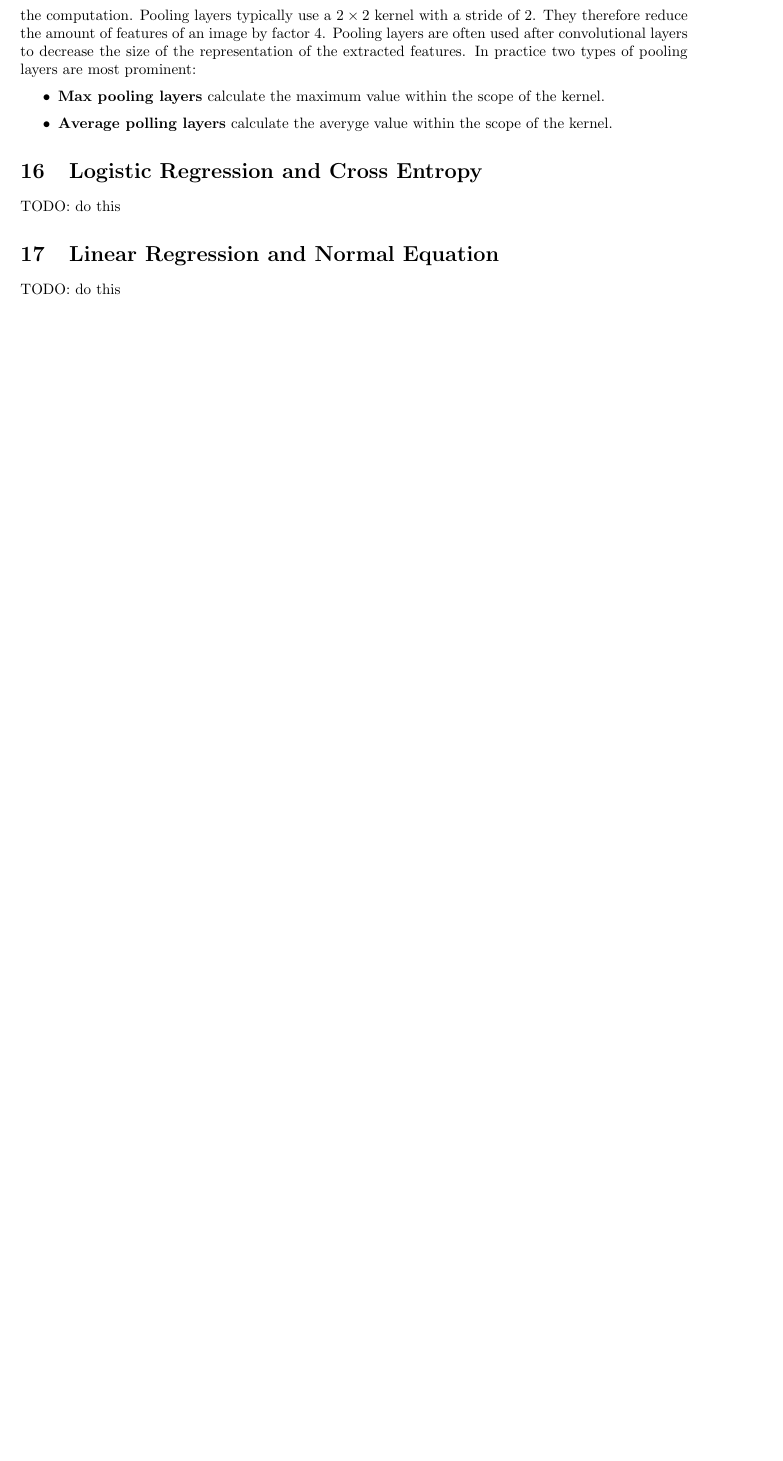
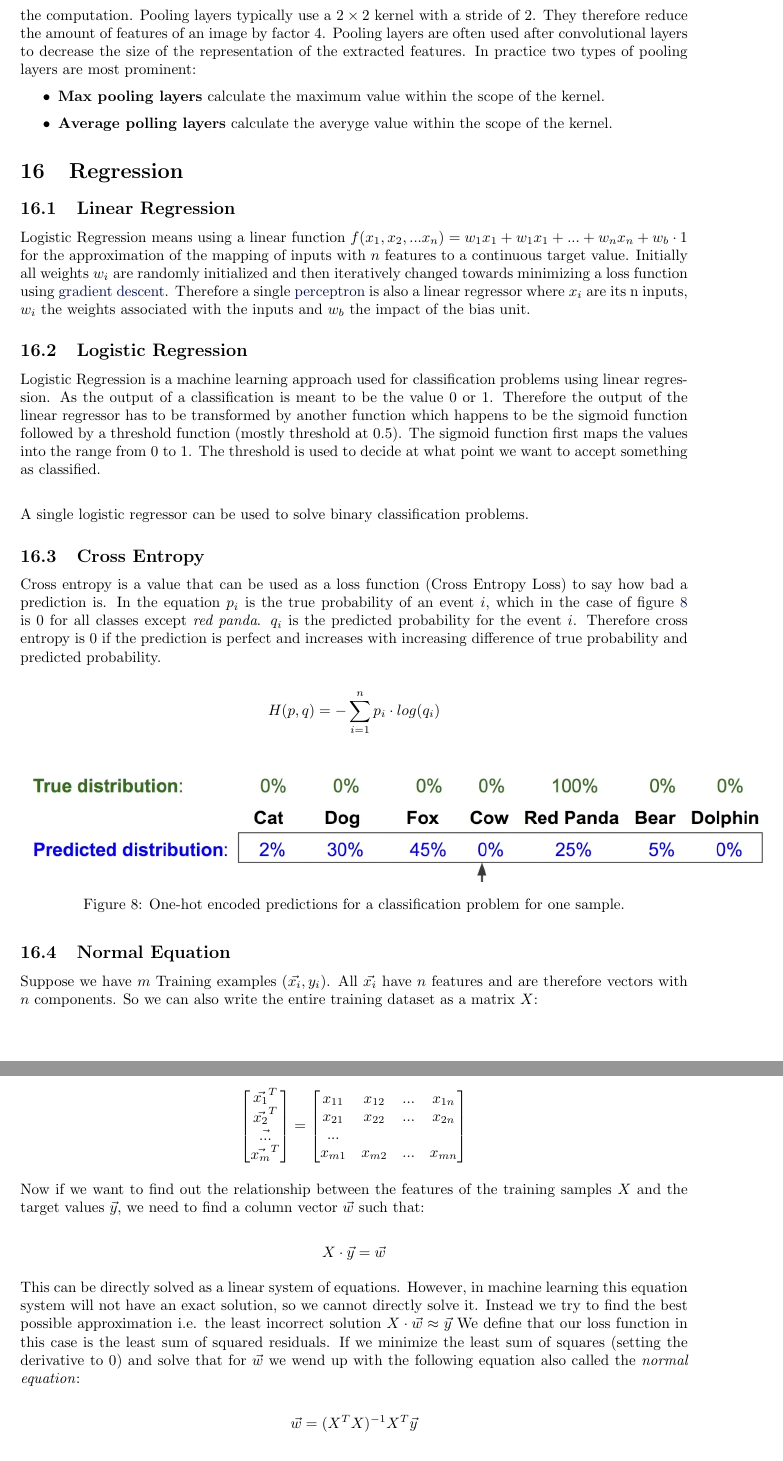
Before and after one commit to Jonas-Wessner/module-summaries, a LaTeX document (Semester5-ML/main.tex, which reads Semester5-ML/contents.tex): part of page 14 of 16 before the commit and two parts of pages 14 and 15 of 17 after it, the two joined at a grey line, cut so that both start at the same text, the shorter picture padded with empty space. Compiled offline with pdfLaTeX.

Commit message:
Sem5-ML: answer question 16

```diff
--- a/Semester5-ML/contents.tex
+++ b/Semester5-ML/contents.tex
@@ -397,15 +398,66 @@ Pooling layers can be used in ANNs to down sample the feature maps i.e. reduce t
     \item \textbf{Average polling layers} calculate the averyge value within the scope of the kernel.
 \end{itemize}
 
-\section{Logistic Regression and Cross Entropy}
 
-TODO: do this
+\section{Regression}
 
+\subsection{Linear Regression}
 
-\section{Linear Regression and Normal Equation}
+Logistic Regression means using a linear function $f(x_{1}, x_{2}, ... x_{n}) = w_{1}x_{1} + w_{1}x_{1} + ... + w_{n}x_{n} + w_{b} \cdot 1$ for the approximation of the mapping of inputs with $n$ features to a continuous target value. Initially all weights $w_{i}$ are randomly initialized and then iteratively changed towards minimizing a loss function using \hyperref[sec:gradient_descent]{gradient descent}. Therefore a single \hyperref[sec:mlp]{perceptron} is also a linear regressor where $x_{i}$ are its n inputs, $w_{i}$ the weights associated with the inputs and $w_{b}$ the impact of the bias unit.
 
-TODO: do this
+\subsection{Logistic Regression}
 
+Logistic Regression is a machine learning approach used for classification problems using linear regression. As the output of a classification is meant to be the value 0 or 1. Therefore the output of the linear regressor has to be transformed by another function which happens to be the \hyperref[sec:sec:fig:sigmoid]{sigmoid function} followed by a threshold function (mostly threshold at $0.5$). The sigmoid function first maps the values into the range from $0$ to $1$. The threshold is used to decide at what point we want to accept something as classified.\\
+
+A single logistic regressor can be used to solve binary classification problems.
+
+\subsection{Cross Entropy}
+
+Cross entropy is a value that can be used as a loss function (Cross Entropy Loss) to say how bad a prediction is. In the equation $p_{i}$ is the true probability of an event $i$, which in the case of figure \ref{fig:cross_entropy_loss} is 0 for all classes except \textit{red panda}. $q_{i}$ is the predicted probability for the event $i$.
+Therefore cross entropy is 0 if the prediction is perfect and increases with increasing difference of true probability and predicted probability.
+
+$$
+    H(p, q) = - \sum_{i=1}^{n} p_{i} \cdot log(q_{i})
+$$
+
+\begin{figure}[h]
+    \centering
+    \includegraphics[width=500px]{cross_entropy_loss.png}
+    \caption{One-hot encoded predictions for a classification problem for one sample.}
+    \label{fig:cross_entropy_loss}
+\end{figure}
+
+\subsection{Normal Equation}
+
+Suppose we have $m$ Training examples $(\vec{x_{i}}, y_{i})$. All $\vec{x_{i}}$ have $n$ features and are therefore vectors with $n$ components. So we can also write the entire training dataset as a matrix $X$:
+
+$$
+    \begin{bmatrix}
+        \vec{x_{1}}^{T} \\
+        \vec{x_{2}}^{T} \\
+        \vec{...  }     \\
+        \vec{x_{m}}^{T} \\
+    \end{bmatrix}
+    =
+    \begin{bmatrix}
+        x_{11} & x_{12} & ... & x_{1n} \\
+        x_{21} & x_{22} & ... & x_{2n} \\
+        ...    &        &     &        \\
+        x_{m1} & x_{m2} & ... & x_{mn} \\
+    \end{bmatrix}
+$$
+
+Now if we want to find out the relationship between the features of the training samples $X$ and the target values $\vec{y}$, we need to find a column vector $\vec{w}$ such that:
+
+$$
+    X \cdot \vec{y} = \vec{w}
+$$
+
+This can be directly solved as a linear system of equations. However, in machine learning this equation system will not have an exact solution, so we cannot directly solve it. Instead we try to find the best possible approximation i.e. the least incorrect solution $X \cdot \vec{w} \approx \vec{y}$ We define that our loss function in this case is the least sum of squared residuals. If we minimize the least sum of squares (setting the derivative to 0) and solve that for $\vec{w}$ we wend up with the following equation also called the \textit{normal equation}:
+
+$$
+    \vec{w} = (X^T X)^{-1} X^T \vec{y}
+$$
 
 \section{Decision Trees}
 
```
Also changed, not shown: Semester5-ML/images/cross_entropy_loss.png (added), Semester5-ML/main.pdf, Semester5-ML/contents.tex (1 more changed lines).
